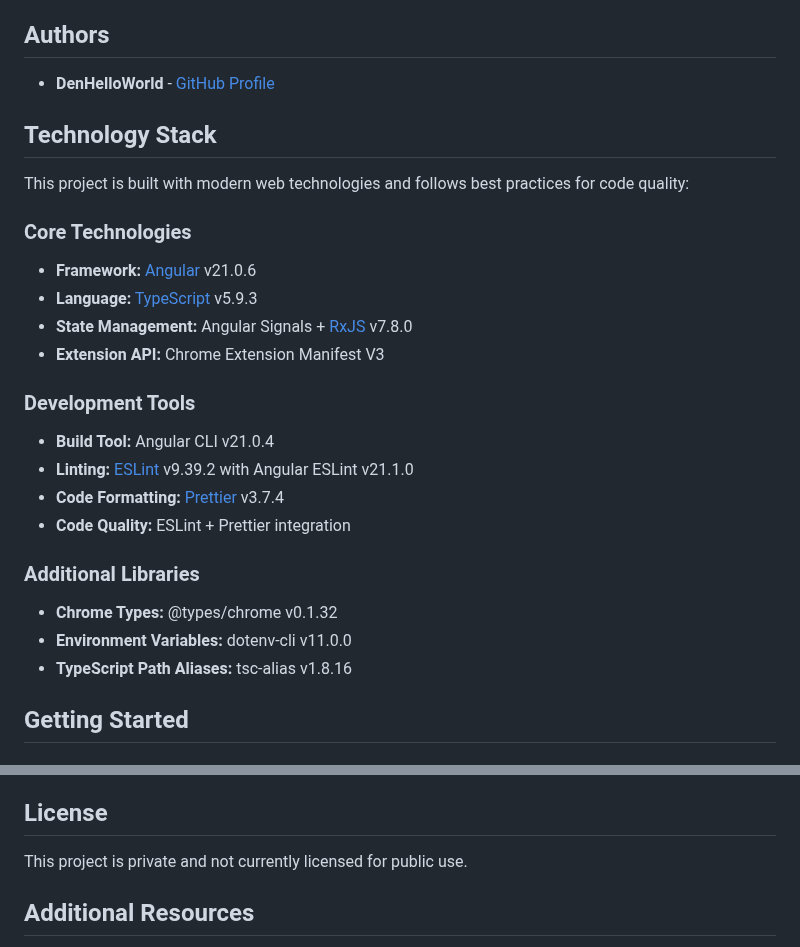
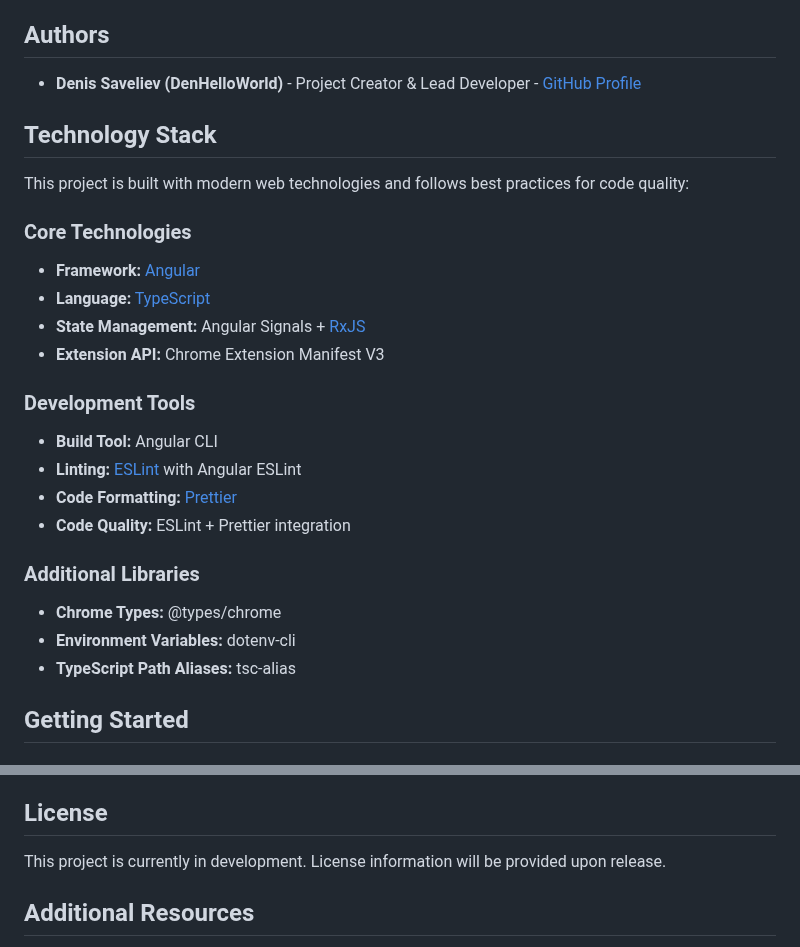
Before and after one commit to DenHelloWorld/digital-zen, a Markdown page: README.md, 2 parts joined by grey strips. GitHub-like rendering.

Commit message:
Remove version numbers from tech stack and update license section
Co-authored-by: DenHelloWorld <96991873+DenHelloWorld@users.noreply.github.com>

```diff
--- a/README.md
+++ b/README.md
@@ -6,28 +6,28 @@ Digital Zen is a productivity browser extension built with Angular that helps yo
 
 ## Authors
 
-- **DenHelloWorld** - [GitHub Profile](https://github.com/DenHelloWorld)
+- **Denis Saveliev (DenHelloWorld)** - Project Creator & Lead Developer - [GitHub Profile](https://github.com/DenHelloWorld)
 
 ## Technology Stack
 
 This project is built with modern web technologies and follows best practices for code quality:
 
 ### Core Technologies
-- **Framework:** [Angular](https://angular.dev/) v21.0.6
-- **Language:** [TypeScript](https://www.typescriptlang.org/) v5.9.3
-- **State Management:** Angular Signals + [RxJS](https://rxjs.dev/) v7.8.0
+- **Framework:** [Angular](https://angular.dev/)
+- **Language:** [TypeScript](https://www.typescriptlang.org/)
+- **State Management:** Angular Signals + [RxJS](https://rxjs.dev/)
 - **Extension API:** Chrome Extension Manifest V3
 
 ### Development Tools
-- **Build Tool:** Angular CLI v21.0.4
-- **Linting:** [ESLint](https://eslint.org/) v9.39.2 with Angular ESLint v21.1.0
-- **Code Formatting:** [Prettier](https://prettier.io/) v3.7.4
+- **Build Tool:** Angular CLI
+- **Linting:** [ESLint](https://eslint.org/) with Angular ESLint
+- **Code Formatting:** [Prettier](https://prettier.io/)
 - **Code Quality:** ESLint + Prettier integration
 
 ### Additional Libraries
-- **Chrome Types:** @types/chrome v0.1.32
-- **Environment Variables:** dotenv-cli v11.0.0
-- **TypeScript Path Aliases:** tsc-alias v1.8.16
+- **Chrome Types:** @types/chrome
+- **Environment Variables:** dotenv-cli
+- **TypeScript Path Aliases:** tsc-alias
 
 ## Getting Started
 
@@ -223,7 +223,7 @@ Contributions are welcome! Please feel free to submit issues or pull requests.
 
 ## License
 
-This project is private and not currently licensed for public use.
+This project is currently in development. License information will be provided upon release.
 
 ## Additional Resources
 
```
